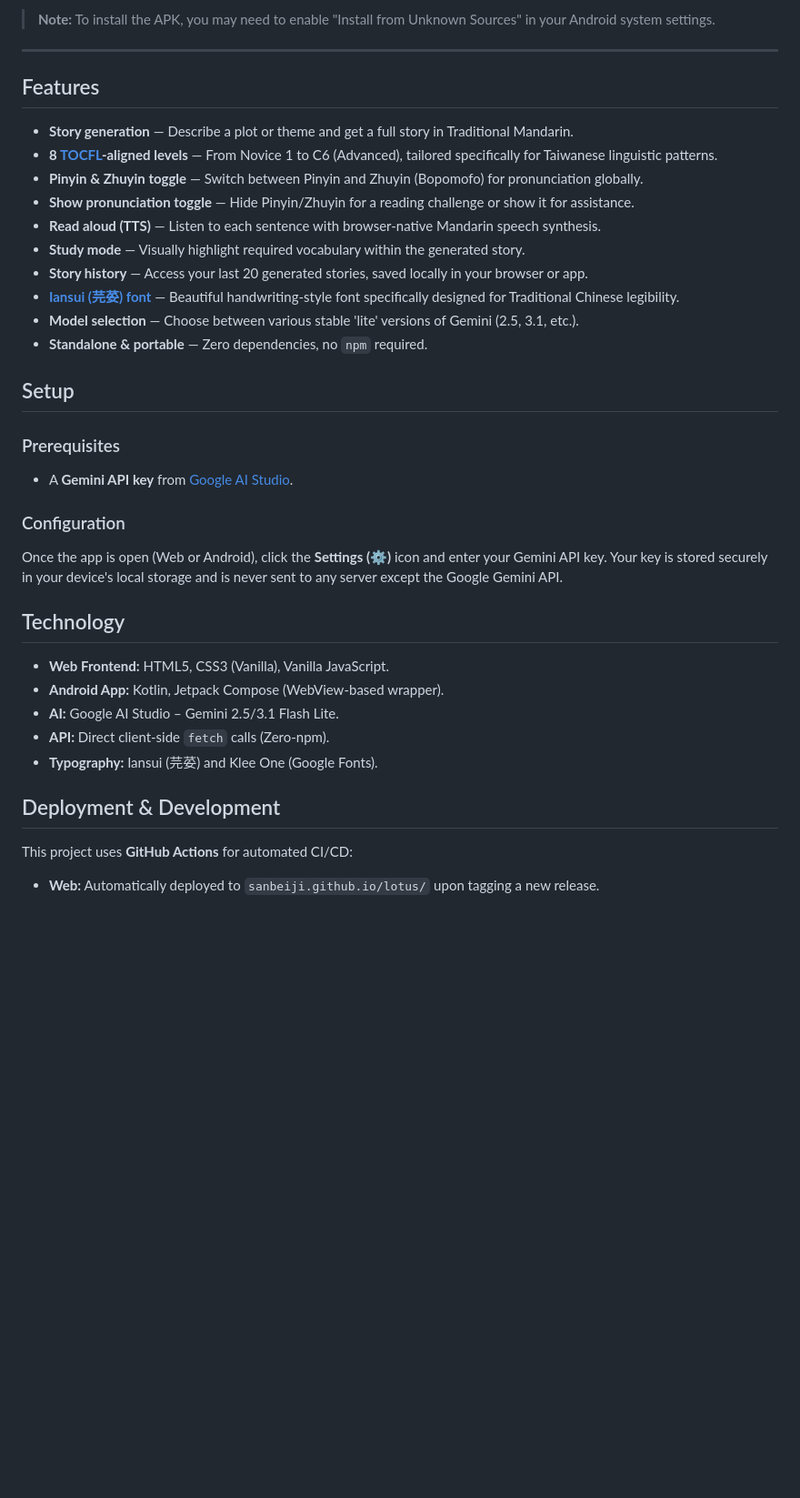
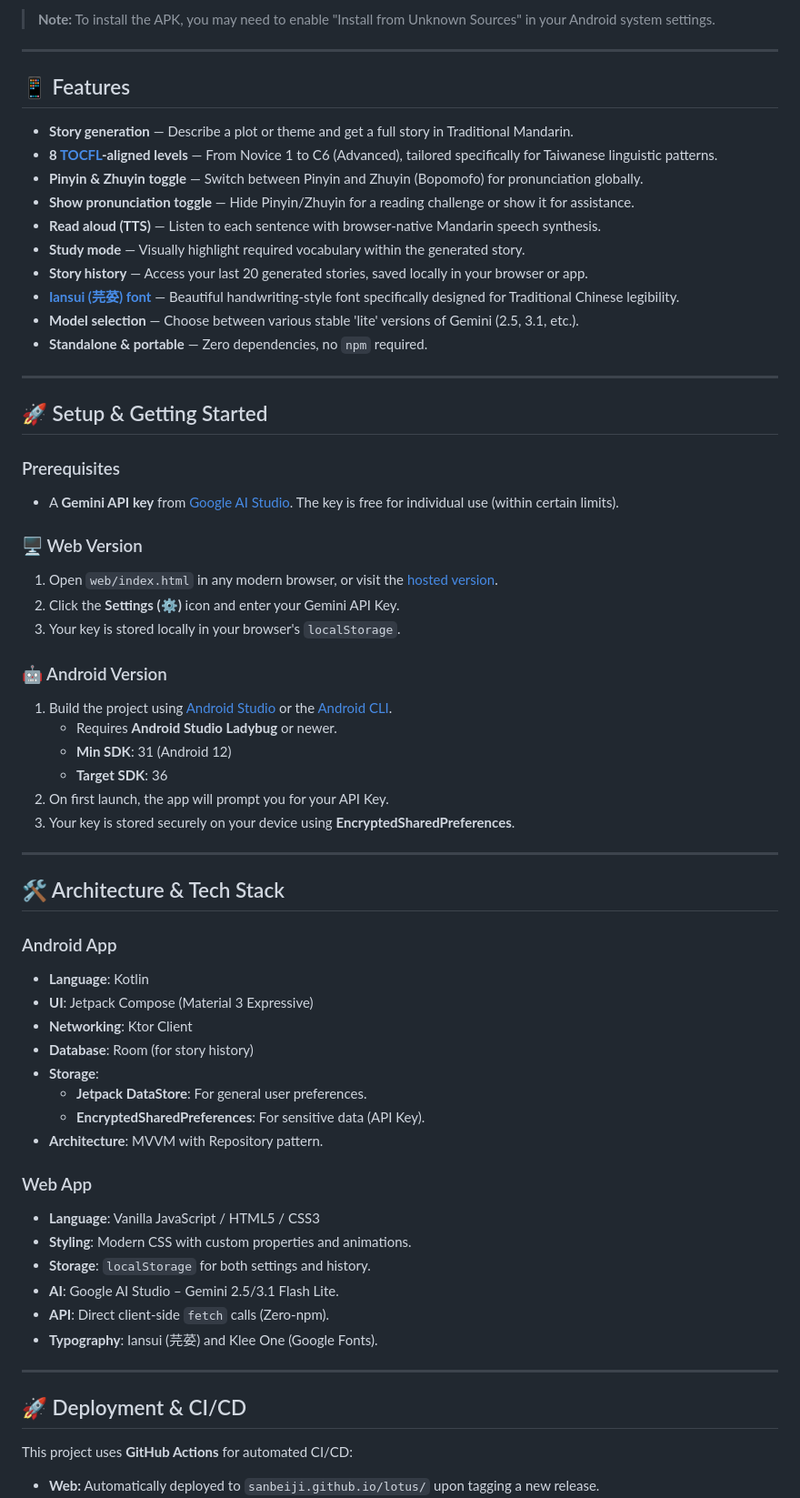
Before and after one commit to sanbeiji/lotus-pond, a Markdown page: README.md, the part around one of its changes. Shown at 91% size. GitHub-like rendering; blank space fills up the shorter version.

Commit message:
docs: merge valuable architectural, setup, security, and license sections from older commits into root README

```diff
--- a/README.md
+++ b/README.md
@@ -19,7 +23,7 @@ Install the standalone Android application for a dedicated mobile experience:
 
 ---
 
-## Features
+## 📱 Features
 
 - **Story generation** — Describe a plot or theme and get a full story in Traditional Mandarin.
 - **8 [TOCFL](https://en.wikipedia.org/wiki/Test_of_Chinese_as_a_Foreign_Language)-aligned levels** — From Novice 1 to C6 (Advanced), tailored specifically for Taiwanese linguistic patterns.
@@ -32,25 +36,51 @@ Install the standalone Android application for a dedicated mobile experience:
 - **Model selection** — Choose between various stable 'lite' versions of Gemini (2.5, 3.1, etc.).
 - **Standalone & portable** — Zero dependencies, no `npm` required.
 
-## Setup
+---
+
+## 🚀 Setup & Getting Started
 
 ### Prerequisites
+- A **Gemini API key** from [Google AI Studio](https://aistudio.google.com/). The key is free for individual use (within certain limits).
 
-- A **Gemini API key** from [Google AI Studio](https://aistudio.google.com/).
+### 🖥️ Web Version
+1. Open `web/index.html` in any modern browser, or visit the [hosted version](https://sanbeiji.github.io/lotus/).
+2. Click the **Settings (⚙️)** icon and enter your Gemini API Key.
+3. Your key is stored locally in your browser's `localStorage`.
 
-### Configuration
+### 🤖 Android Version
+1. Build the project using [Android Studio](https://developer.android.com/studio) or the [Android CLI](https://developer.android.com/tools/agents).
+    - Requires **Android Studio Ladybug** or newer.
+    - **Min SDK**: 31 (Android 12)
+    - **Target SDK**: 36
+2. On first launch, the app will prompt you for your API Key.
+3. Your key is stored securely on your device using **EncryptedSharedPreferences**.
 
-Once the app is open (Web or Android), click the **Settings (⚙️)** icon and enter your Gemini API key. Your key is stored securely in your device's local storage and is never sent to any server except the Google Gemini API.
+---
 
-## Technology
+## 🛠️ Architecture & Tech Stack
 
-- **Web Frontend:** HTML5, CSS3 (Vanilla), Vanilla JavaScript.
-- **Android App:** Kotlin, Jetpack Compose (WebView-based wrapper).
-- **AI:** Google AI Studio – Gemini 2.5/3.1 Flash Lite.
-- **API:** Direct client-side `fetch` calls (Zero-npm).
-- **Typography:** Iansui (芫荽) and Klee One (Google Fonts).
+### Android App
+- **Language**: Kotlin
+- **UI**: Jetpack Compose (Material 3 Expressive)
+- **Networking**: Ktor Client
+- **Database**: Room (for story history)
+- **Storage**:
+    - **Jetpack DataStore**: For general user preferences.
+    - **EncryptedSharedPreferences**: For sensitive data (API Key).
+- **Architecture**: MVVM with Repository pattern.
 
-## Deployment & Development
+### Web App
+- **Language**: Vanilla JavaScript / HTML5 / CSS3
+- **Styling**: Modern CSS with custom properties and animations.
+- **Storage**: `localStorage` for both settings and history.
+- **AI**: Google AI Studio – Gemini 2.5/3.1 Flash Lite.
+- **API**: Direct client-side `fetch` calls (Zero-npm).
+- **Typography**: Iansui (芫荽) and Klee One (Google Fonts).
+
+---
+
+## 🚀 Deployment & CI/CD
 
 This project uses **GitHub Actions** for automated CI/CD:
 - **Web:** Automatically deployed to `sanbeiji.github.io/lotus/` upon tagging a new release.
```
Also changed, not shown: other parts of README.md (+31 -1 lines).
